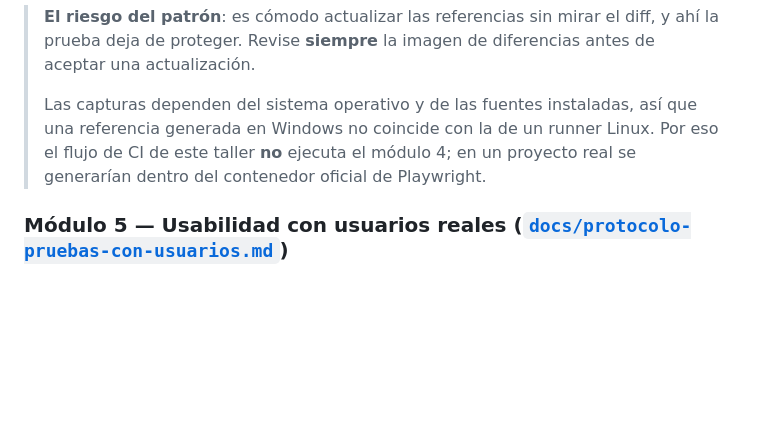
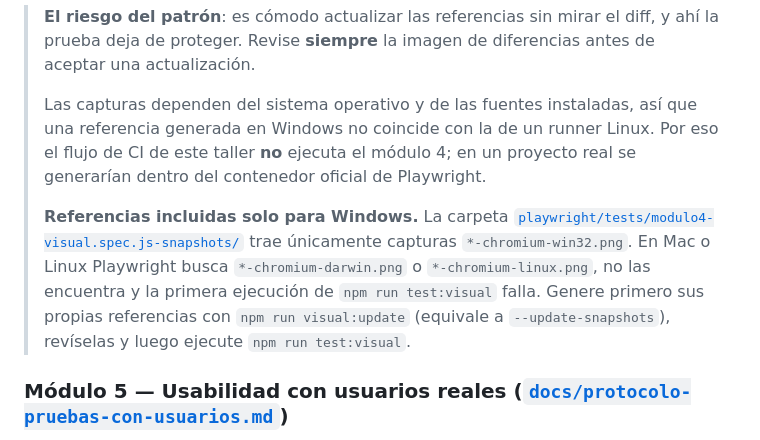
Before and after one commit to CesarAVegaF312/TYVS-Taller_Pruebas_de_UX, a Markdown page: README.md, the part around the change. Drawn GitHub-style; blank space fills up the shorter version.

Commit message:
README: advertir que las referencias visuales del módulo 4 son solo win32
Co-Authored-By: Claude Opus 5.5 <noreply@anthropic.com>
Claude-Session: https://claude.ai/code/session_01AKL75s5eXkGTEUTwAHBwVH

```diff
--- a/README.md
+++ b/README.md
@@ -228,6 +228,8 @@ npm run visual:update      # actualizar las referencias
 > **El riesgo del patrón**: es cómodo actualizar las referencias sin mirar el diff, y ahí la prueba deja de proteger. Revise **siempre** la imagen de diferencias antes de aceptar una actualización.
 >
 > Las capturas dependen del sistema operativo y de las fuentes instaladas, así que una referencia generada en Windows no coincide con la de un runner Linux. Por eso el flujo de CI de este taller **no** ejecuta el módulo 4; en un proyecto real se generarían dentro del contenedor oficial de Playwright.
+>
+> **Referencias incluidas solo para Windows.** La carpeta [`playwright/tests/modulo4-visual.spec.js-snapshots/`](playwright/tests/modulo4-visual.spec.js-snapshots/) trae únicamente capturas `*-chromium-win32.png`. En Mac o Linux Playwright busca `*-chromium-darwin.png` o `*-chromium-linux.png`, no las encuentra y la primera ejecución de `npm run test:visual` falla. Genere primero sus propias referencias con `npm run visual:update` (equivale a `--update-snapshots`), revíselas y luego ejecute `npm run test:visual`.
 
 ### Módulo 5 — Usabilidad con usuarios reales ([`docs/protocolo-pruebas-con-usuarios.md`](docs/protocolo-pruebas-con-usuarios.md))
 
```
